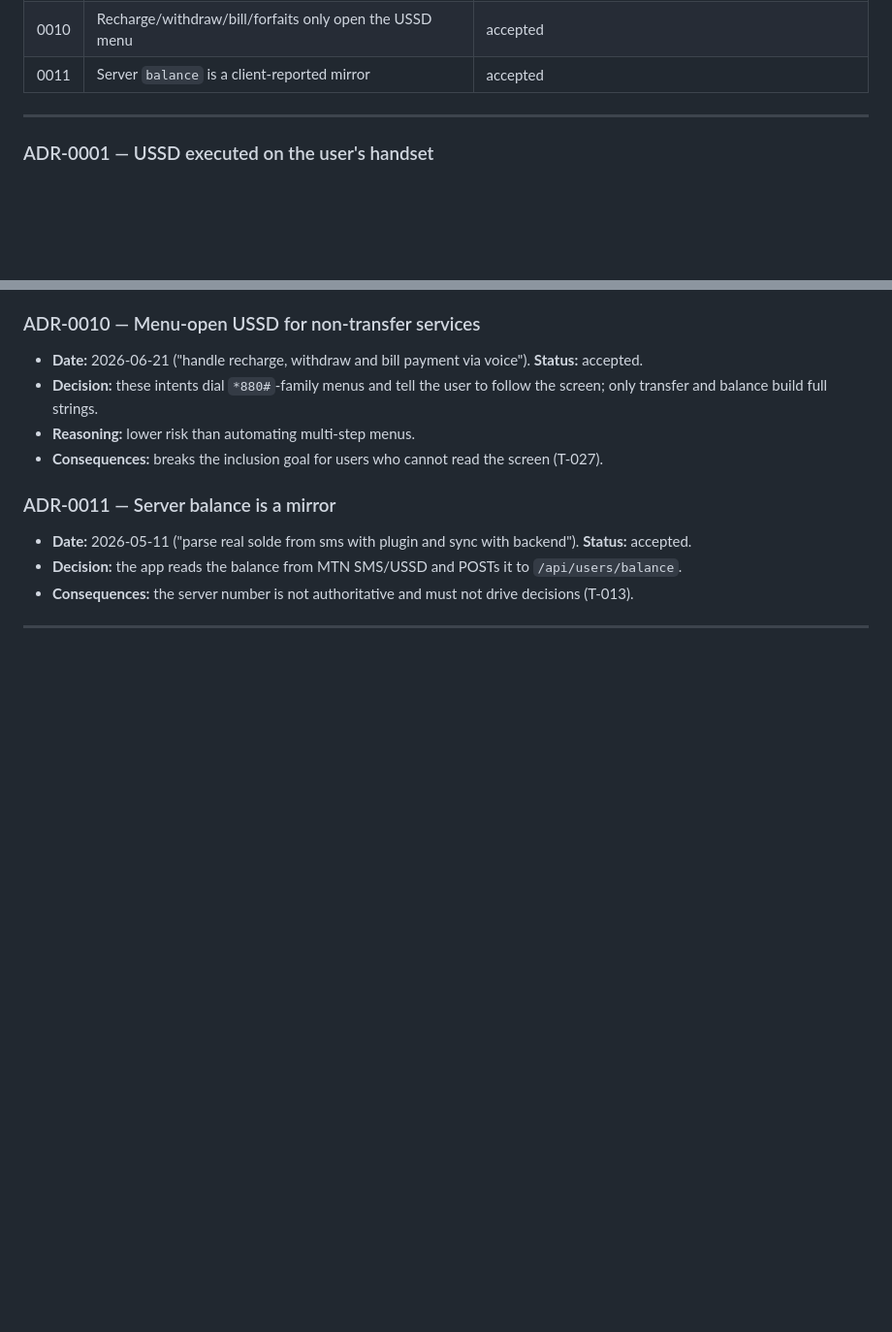
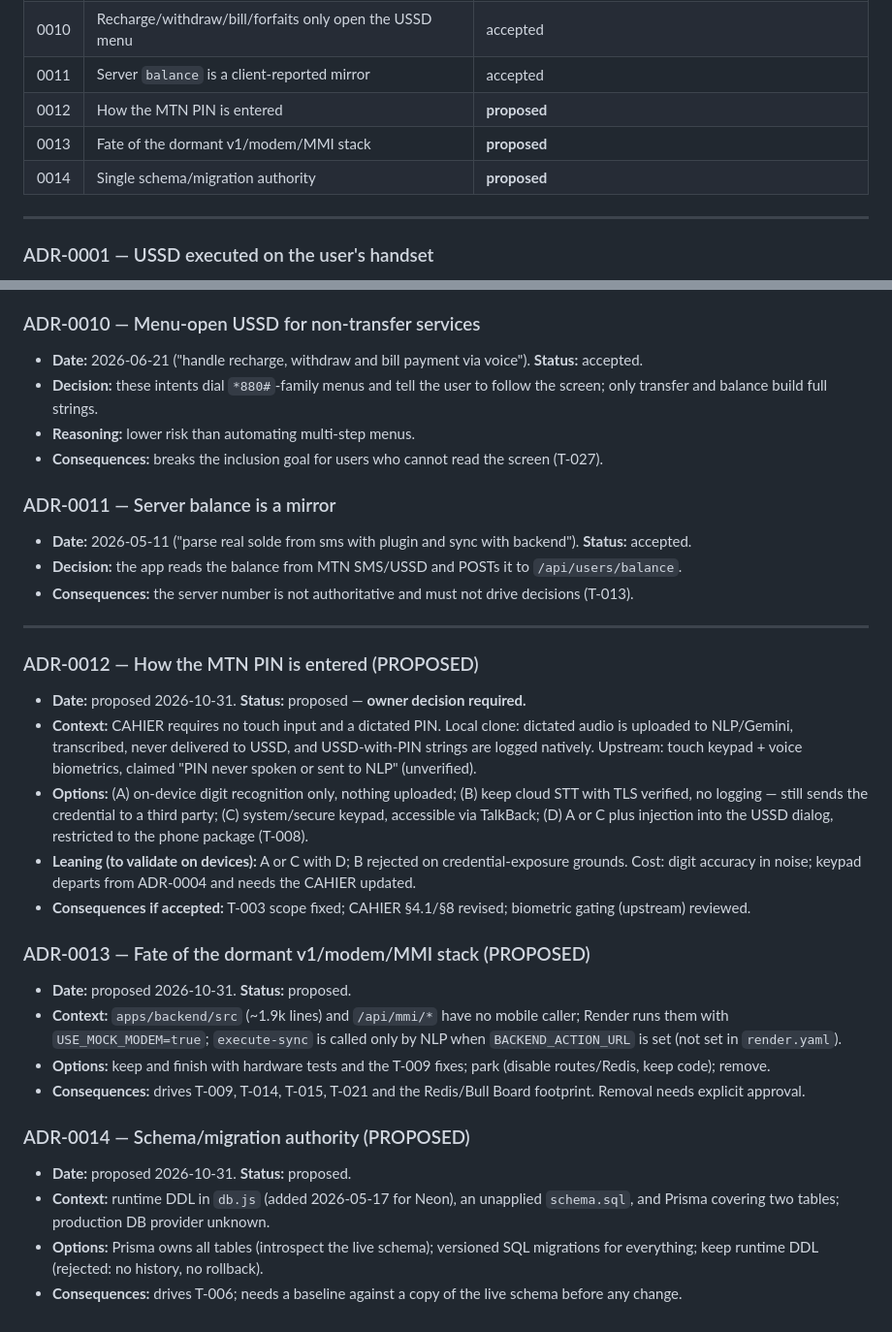
Before and after one commit to Marcellin752/Voice_MoMo, a Markdown page: DECISIONS.md, 2 parts joined by grey strips. Shown at 97% size. GitHub-like rendering; blank space fills up the shorter version.

Commit message:
docs(adr): propose ADR-0012 to ADR-0014 (PIN entry, dormant stack, schema authority)

```diff
--- a/DECISIONS.md
+++ b/DECISIONS.md
@@ -17,6 +17,9 @@ Only meaningful decisions (architecture, data, dependencies, API contracts, auth
 | 0009 | OTP-only login, with dev conveniences left active | dev conveniences superseded by ADR-0015 (OTP-only login stands) |
 | 0010 | Recharge/withdraw/bill/forfaits only open the USSD menu | accepted |
 | 0011 | Server `balance` is a client-reported mirror | accepted |
+| 0012 | How the MTN PIN is entered | **proposed** |
+| 0013 | Fate of the dormant v1/modem/MMI stack | **proposed** |
+| 0014 | Single schema/migration authority | **proposed** |
 
 ---
 
@@ -78,3 +81,22 @@ Only meaningful decisions (architecture, data, dependencies, API contracts, auth
 - **Consequences:** the server number is not authoritative and must not drive decisions (T-013).
 
 ---
+
+### ADR-0012 — How the MTN PIN is entered (PROPOSED)
+- **Date:** proposed 2026-10-31. **Status:** proposed — **owner decision required.**
+- **Context:** CAHIER requires no touch input and a dictated PIN. Local clone: dictated audio is uploaded to NLP/Gemini, transcribed, never delivered to USSD, and USSD-with-PIN strings are logged natively. Upstream: touch keypad + voice biometrics, claimed "PIN never spoken or sent to NLP" (unverified).
+- **Options:** (A) on-device digit recognition only, nothing uploaded; (B) keep cloud STT with TLS verified, no logging — still sends the credential to a third party; (C) system/secure keypad, accessible via TalkBack; (D) A or C plus injection into the USSD dialog, restricted to the phone package (T-008).
+- **Leaning (to validate on devices):** A or C with D; B rejected on credential-exposure grounds. Cost: digit accuracy in noise; keypad departs from ADR-0004 and needs the CAHIER updated.
+- **Consequences if accepted:** T-003 scope fixed; CAHIER §4.1/§8 revised; biometric gating (upstream) reviewed.
+
+### ADR-0013 — Fate of the dormant v1/modem/MMI stack (PROPOSED)
+- **Date:** proposed 2026-10-31. **Status:** proposed.
+- **Context:** `apps/backend/src` (~1.9k lines) and `/api/mmi/*` have no mobile caller; Render runs them with `USE_MOCK_MODEM=true`; `execute-sync` is called only by NLP when `BACKEND_ACTION_URL` is set (not set in `render.yaml`).
+- **Options:** keep and finish with hardware tests and the T-009 fixes; park (disable routes/Redis, keep code); remove.
+- **Consequences:** drives T-009, T-014, T-015, T-021 and the Redis/Bull Board footprint. Removal needs explicit approval.
+
+### ADR-0014 — Schema/migration authority (PROPOSED)
+- **Date:** proposed 2026-10-31. **Status:** proposed.
+- **Context:** runtime DDL in `db.js` (added 2026-05-17 for Neon), an unapplied `schema.sql`, and Prisma covering two tables; production DB provider unknown.
+- **Options:** Prisma owns all tables (introspect the live schema); versioned SQL migrations for everything; keep runtime DDL (rejected: no history, no rollback).
+- **Consequences:** drives T-006; needs a baseline against a copy of the live schema before any change.
```
